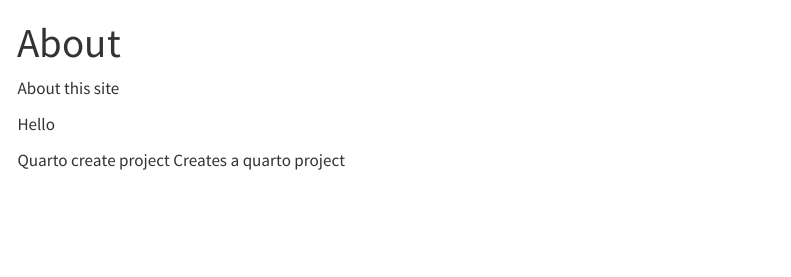
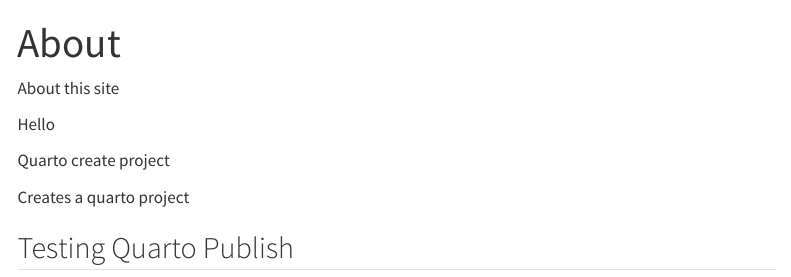
Before and after one commit to shashankhs11/DSCI521_website-test1, a Quarto document (about.qmd): the page in a window 1100 px wide, from its top. Rendered offline with R 4.5, knitr and Pandoc in place of Quarto, with nearby package versions; menus at the side of the page are left out.

Commit message:
Testing Publish

```diff
--- a/about.qmd
+++ b/about.qmd
@@ -8,4 +8,8 @@
 
 
 Quarto create project <project name>
+
 Creates a quarto project
+
+
+## Testing Quarto Publish
```
